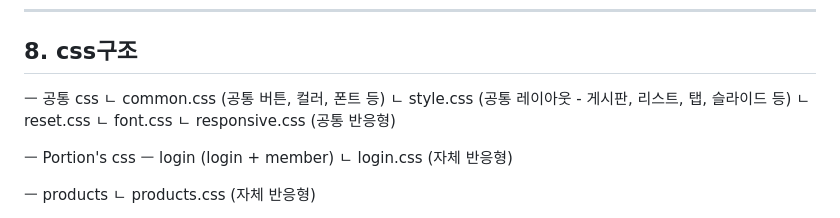
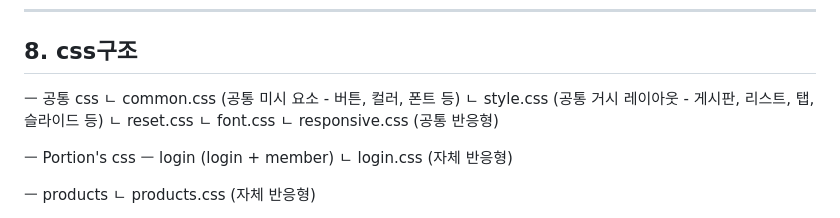
Before and after one commit to castlewon96/upfac, a Markdown page: README.md, the part around the change. Drawn GitHub-style.

Commit message:
공통 css 폴더구조 초안 업데이트

```diff
--- a/README.md
+++ b/README.md
@@ -124,8 +124,8 @@ IB_MOBILE_WEB_RESOURCE_PUBLISHING
 ## 8. css구조
 
 ㅡ 공통 css
-   ㄴ common.css (공통 버튼, 컬러, 폰트 등)
-   ㄴ style.css (공통 레이아웃 - 게시판, 리스트, 탭, 슬라이드 등)
+   ㄴ common.css (공통 미시 요소 - 버튼, 컬러, 폰트 등)
+   ㄴ style.css (공통 거시 레이아웃 - 게시판, 리스트, 탭, 슬라이드 등)
    ㄴ reset.css
    ㄴ font.css
    ㄴ responsive.css (공통 반응형)
```
